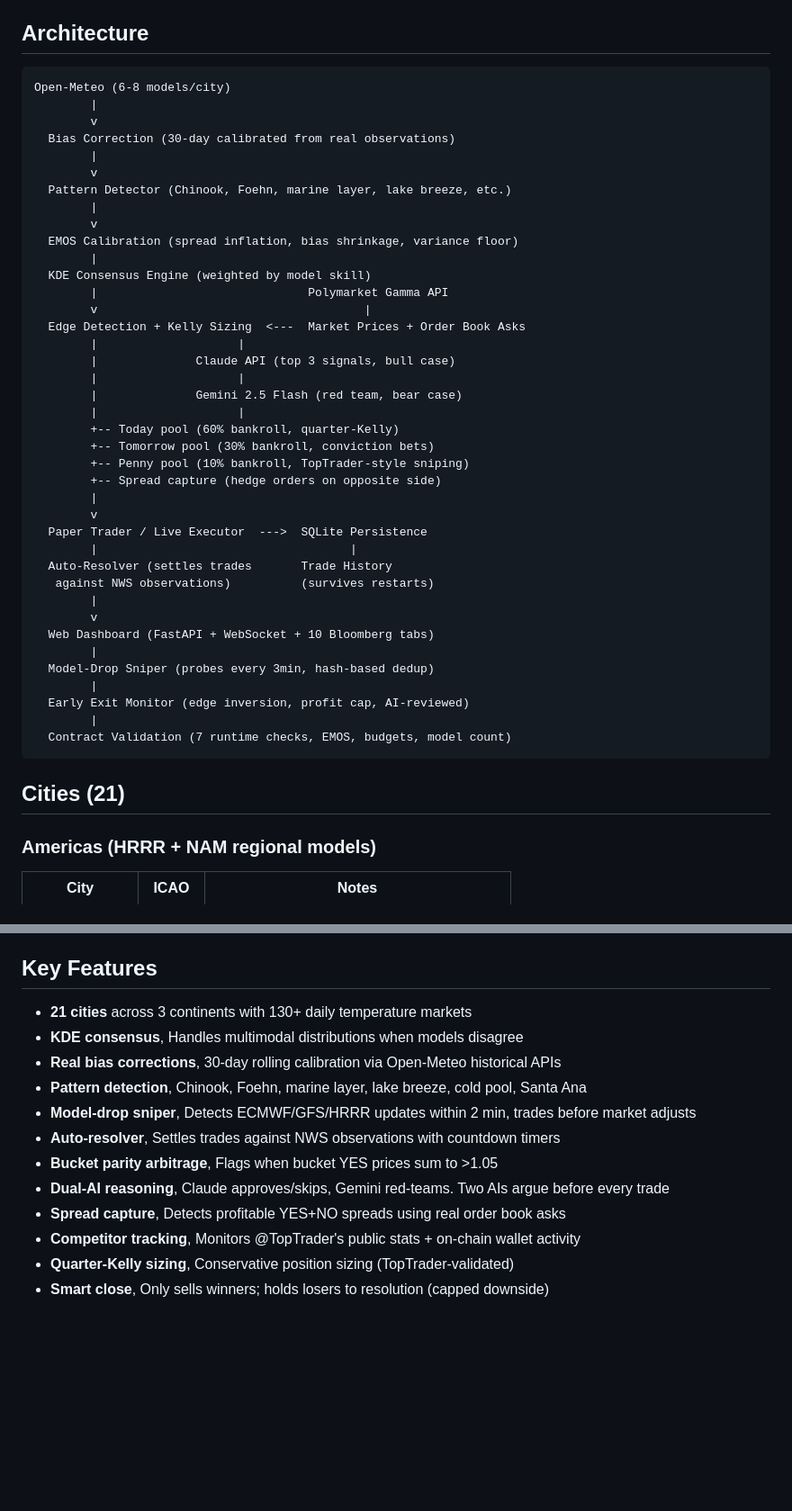
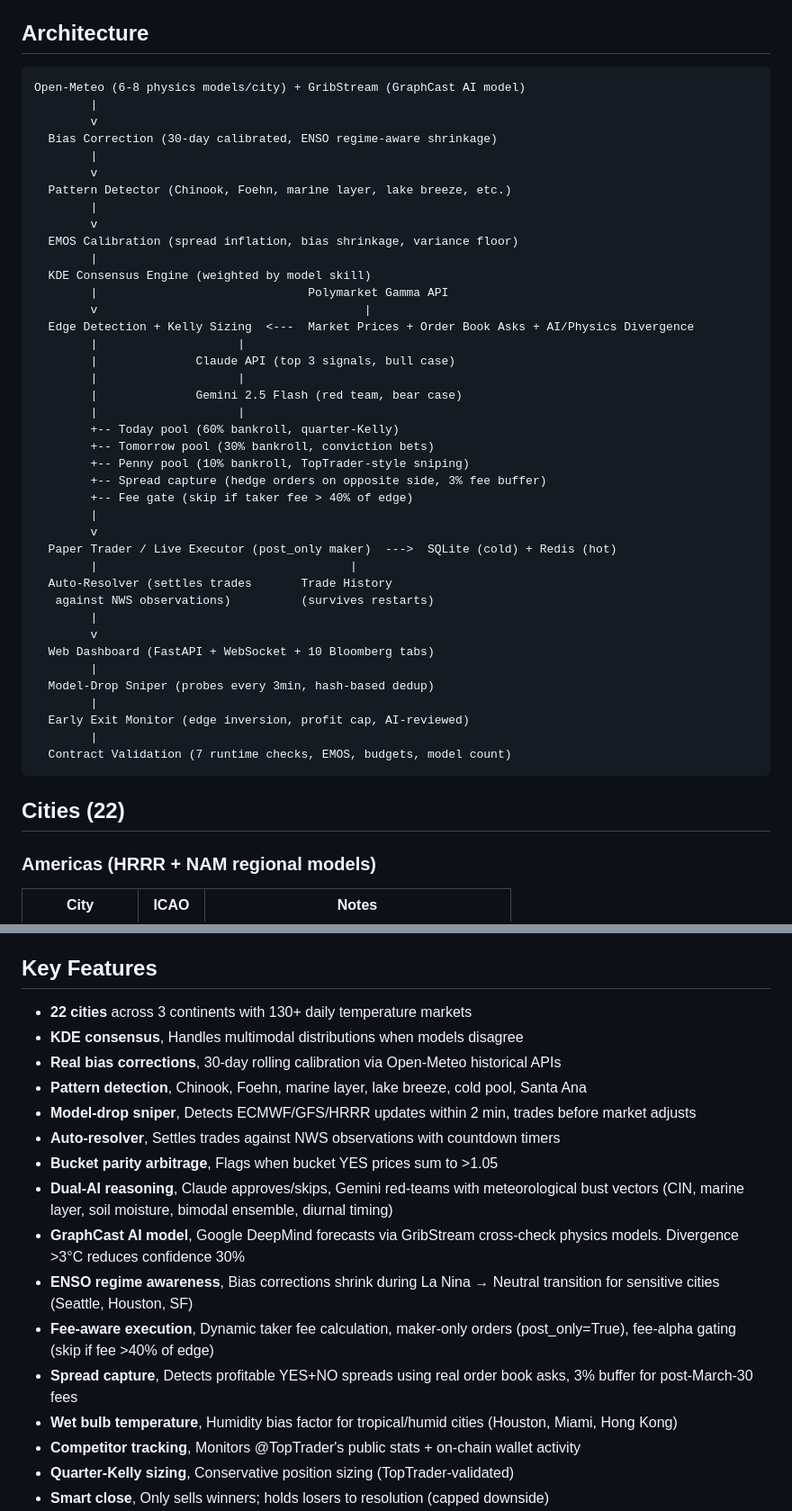
Before and after one commit to jattree/weather-edge, a Markdown page: README.md, 2 parts joined by grey strips. Shown at 90% size. Drawn GitHub-style; blank space fills up the shorter version.

Commit message:
Update README with GraphCast, ENSO, fees, wet bulb, cross-market, 22 cities, service health

````diff
--- a/README.md
+++ b/README.md
@@ -109,10 +109,10 @@ API keys needed for full functionality (set in `.env`):
 ## Architecture
 
 ```
-Open-Meteo (6-8 models/city)
+Open-Meteo (6-8 physics models/city) + GribStream (GraphCast AI model)
         |
         v
-  Bias Correction (30-day calibrated from real observations)
+  Bias Correction (30-day calibrated, ENSO regime-aware shrinkage)
         |
         v
   Pattern Detector (Chinook, Foehn, marine layer, lake breeze, etc.)
@@ -123,7 +123,7 @@ Open-Meteo (6-8 models/city)
   KDE Consensus Engine (weighted by model skill)
         |                              Polymarket Gamma API
         v                                      |
-  Edge Detection + Kelly Sizing  <---  Market Prices + Order Book Asks
+  Edge Detection + Kelly Sizing  <---  Market Prices + Order Book Asks + AI/Physics Divergence
         |                    |
         |              Claude API (top 3 signals, bull case)
         |                    |
@@ -132,10 +132,11 @@ Open-Meteo (6-8 models/city)
         +-- Today pool (60% bankroll, quarter-Kelly)
         +-- Tomorrow pool (30% bankroll, conviction bets)
         +-- Penny pool (10% bankroll, TopTrader-style sniping)
-        +-- Spread capture (hedge orders on opposite side)
+        +-- Spread capture (hedge orders on opposite side, 3% fee buffer)
+        +-- Fee gate (skip if taker fee > 40% of edge)
         |
         v
-  Paper Trader / Live Executor  --->  SQLite Persistence
+  Paper Trader / Live Executor (post_only maker)  --->  SQLite (cold) + Redis (hot)
         |                                    |
   Auto-Resolver (settles trades       Trade History
    against NWS observations)          (survives restarts)
@@ -150,7 +151,7 @@ Open-Meteo (6-8 models/city)
   Contract Validation (7 runtime checks, EMOS, budgets, model count)
 ```
 
-## Cities (21)
+## Cities (22)
 
 ### Americas (HRRR + NAM regional models)
 | City | ICAO | Notes |
@@ -323,15 +325,19 @@ Tracks public Polymarket profiles of known weather traders each cycle:
 
 ## Key Features
 
-- **21 cities** across 3 continents with 130+ daily temperature markets
+- **22 cities** across 3 continents with 130+ daily temperature markets
 - **KDE consensus**, Handles multimodal distributions when models disagree
 - **Real bias corrections**, 30-day rolling calibration via Open-Meteo historical APIs
 - **Pattern detection**, Chinook, Foehn, marine layer, lake breeze, cold pool, Santa Ana
 - **Model-drop sniper**, Detects ECMWF/GFS/HRRR updates within 2 min, trades before market adjusts
 - **Auto-resolver**, Settles trades against NWS observations with countdown timers
 - **Bucket parity arbitrage**, Flags when bucket YES prices sum to >1.05
-- **Dual-AI reasoning**, Claude approves/skips, Gemini red-teams. Two AIs argue before every trade
-- **Spread capture**, Detects profitable YES+NO spreads using real order book asks
+- **Dual-AI reasoning**, Claude approves/skips, Gemini red-teams with meteorological bust vectors (CIN, marine layer, soil moisture, bimodal ensemble, diurnal timing)
+- **GraphCast AI model**, Google DeepMind forecasts via GribStream cross-check physics models. Divergence >3°C reduces confidence 30%
+- **ENSO regime awareness**, Bias corrections shrink during La Nina → Neutral transition for sensitive cities (Seattle, Houston, SF)
+- **Fee-aware execution**, Dynamic taker fee calculation, maker-only orders (post_only=True), fee-alpha gating (skip if fee >40% of edge)
+- **Spread capture**, Detects profitable YES+NO spreads using real order book asks, 3% buffer for post-March-30 fees
+- **Wet bulb temperature**, Humidity bias factor for tropical/humid cities (Houston, Miami, Hong Kong)
 - **Competitor tracking**, Monitors @TopTrader's public stats + on-chain wallet activity
 - **Quarter-Kelly sizing**, Conservative position sizing (TopTrader-validated)
 - **Smart close**, Only sells winners; holds losers to resolution (capped downside)
````
Also changed, not shown: other parts of README.md (+19 -5 lines).
